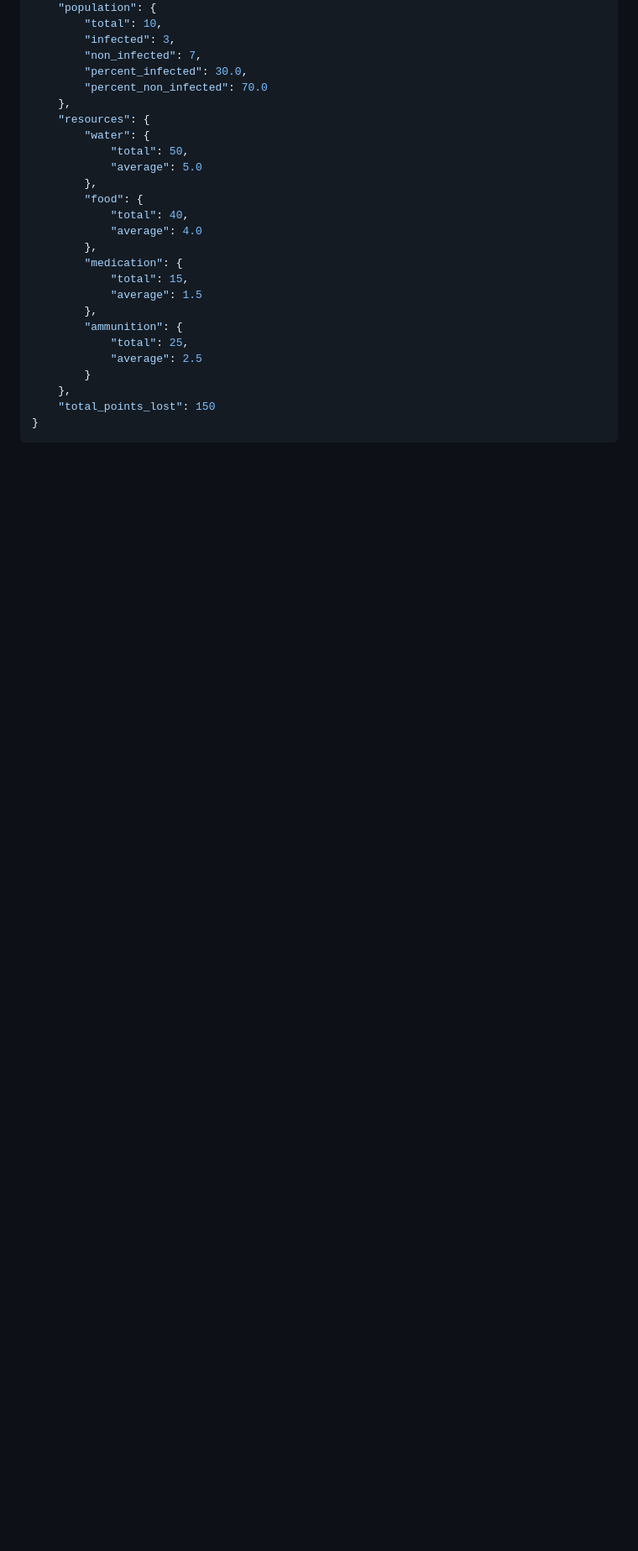
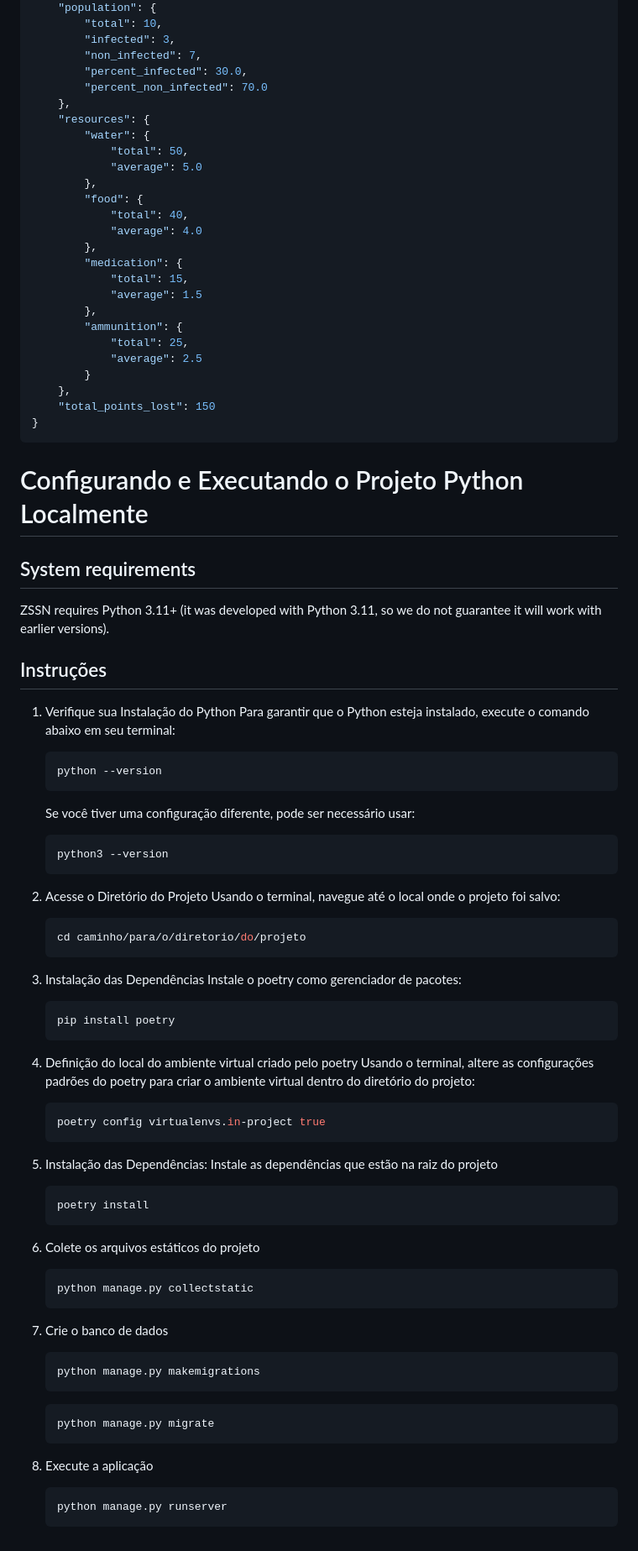
Before and after one commit to raulin0/zssn, a Markdown page: README.md, the part around the change. Shown: that part at 84% size. Rendered like a GitHub page; blank space fills up the shorter version.

Commit message:
docs: update README with steps to Set Up and Run the Project Locally

````diff
--- a/README.md
+++ b/README.md
@@ -142,3 +142,72 @@ Example Response:
     "total_points_lost": 150
 }
 ```
+
+# Configurando e Executando o Projeto Python Localmente
+
+## System requirements
+ZSSN requires Python 3.11+ (it was developed with Python 3.11, so we do not guarantee it will work with earlier versions).
+
+## Instruções
+
+1. Verifique sua Instalação do Python
+   Para garantir que o Python esteja instalado, execute o comando abaixo em seu terminal:
+
+    ```bash
+    python --version
+    ```
+
+   Se você tiver uma configuração diferente, pode ser necessário usar:
+
+    ```bash
+    python3 --version
+    ```
+
+2. Acesse o Diretório do Projeto
+   Usando o terminal, navegue até o local onde o projeto foi salvo:
+
+    ```bash
+    cd caminho/para/o/diretorio/do/projeto
+    ```
+
+3. Instalação das Dependências
+    Instale o poetry como gerenciador de pacotes:
+
+    ```bash
+    pip install poetry
+    ```
+
+4. Definição do local do ambiente virtual criado pelo poetry
+    Usando o terminal, altere as configurações padrões do poetry para criar o ambiente virtual dentro do diretório do projeto:
+
+    ```bash
+    poetry config virtualenvs.in-project true
+    ```
+
+5. Instalação das Dependências:
+    Instale as dependências que estão na raiz do projeto
+
+    ```bash
+    poetry install
+    ```
+
+6. Colete os arquivos estáticos do projeto
+
+    ```bash
+    python manage.py collectstatic
+    ```
+
+7. Crie o banco de dados
+
+    ```bash
+    python manage.py makemigrations
+    ```
+    ```bash
+    python manage.py migrate
+    ```
+
+8. Execute a aplicação
+
+    ```bash
+    python manage.py runserver
+    ```
````
